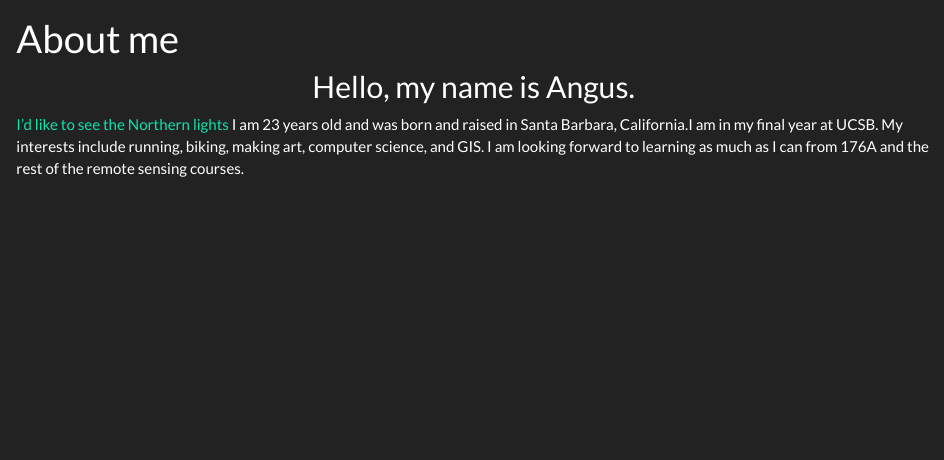
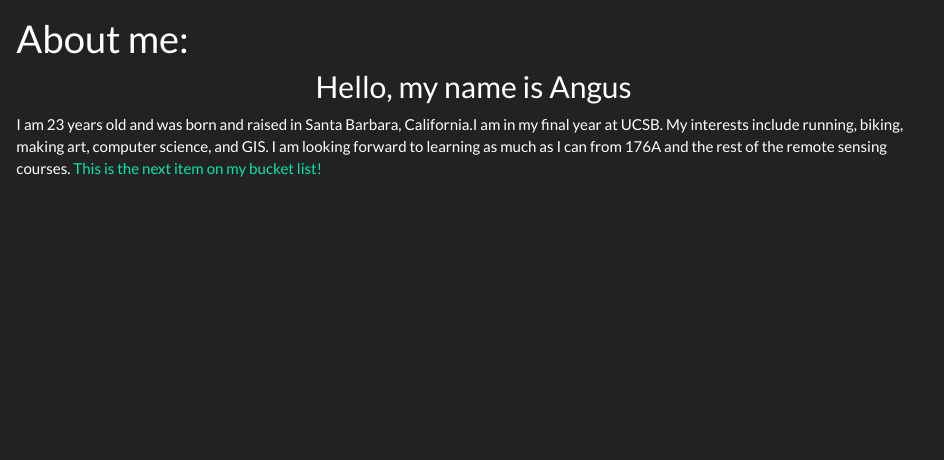
Before and after one commit to anguswg-ucsb/anguswg-ucsb.github.io, an R Markdown document (index.Rmd): the page in a window 1100 px wide, from 60 px down. The pictures show the output file index.html that the author committed with the source, opened offline; library style sheets and scripts come from the installed R packages.

Commit message:
edits - 3

```diff
--- a/_site.yml
+++ b/_site.yml
@@ -1,15 +1,16 @@
-name: "Angus' Website"
+name: "Angus Watters"
 output_dir: '.'
 navbar:
   title: "Angus' website"
   left:
     - text: "Home"
-      icon: fas-home
+      icon: fa-home
       href: index.html
     - text: "GIS Work"
-      icon: fa-home
+      icon: fa-globe-americas
       href: geog176A.html
-    - text: "CV"
+    - text: "Resume"
+      icon: fa-leaf
       href: CV.html
 output:
   html_document:
--- a/index.Rmd
+++ b/index.Rmd
@@ -1,10 +1,10 @@
 ---
-title: "About me"
+title: "About me:"
 ---
 
 <center>
-## Hello, my name is Angus.
+## Hello, my name is Angus
 </center>
 
-[I'd like to see the Northern lights](https://www.hurtigruten.com/globalassets/photos/inspiration/northern-lights/hub/aurora-borealis-above-snowy-island-vestvagoya-lofoten_swen-stroop.jpg?width=1900&height=950&center=0.57,0.51&transform=DownResizeCrop)
-I am 23 years old and was born and raised in Santa Barbara, California.I am in my final year at UCSB. My interests include running, biking, making art, computer science, and GIS. I am looking forward to learning as much as I can from 176A and the rest of the remote sensing courses.
+
+I am 23 years old and was born and raised in Santa Barbara, California.I am in my final year at UCSB. My interests include running, biking, making art, computer science, and GIS. I am looking forward to learning as much as I can from 176A and the rest of the remote sensing courses. [This is the next item on my bucket list!](https://www.hurtigruten.com/globalassets/photos/inspiration/northern-lights/hub/aurora-borealis-above-snowy-island-vestvagoya-lofoten_swen-stroop.jpg?width=1900&height=950&center=0.57,0.51&transform=DownResizeCrop)
```
Also changed, not shown: CV.html, geog176A.html, index.html.
